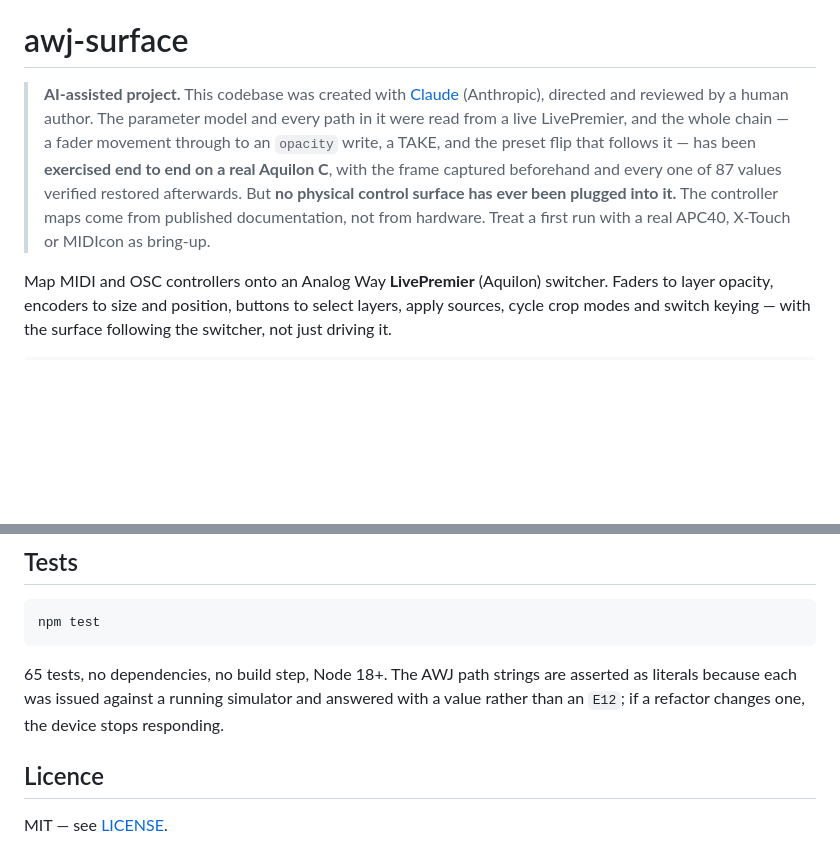
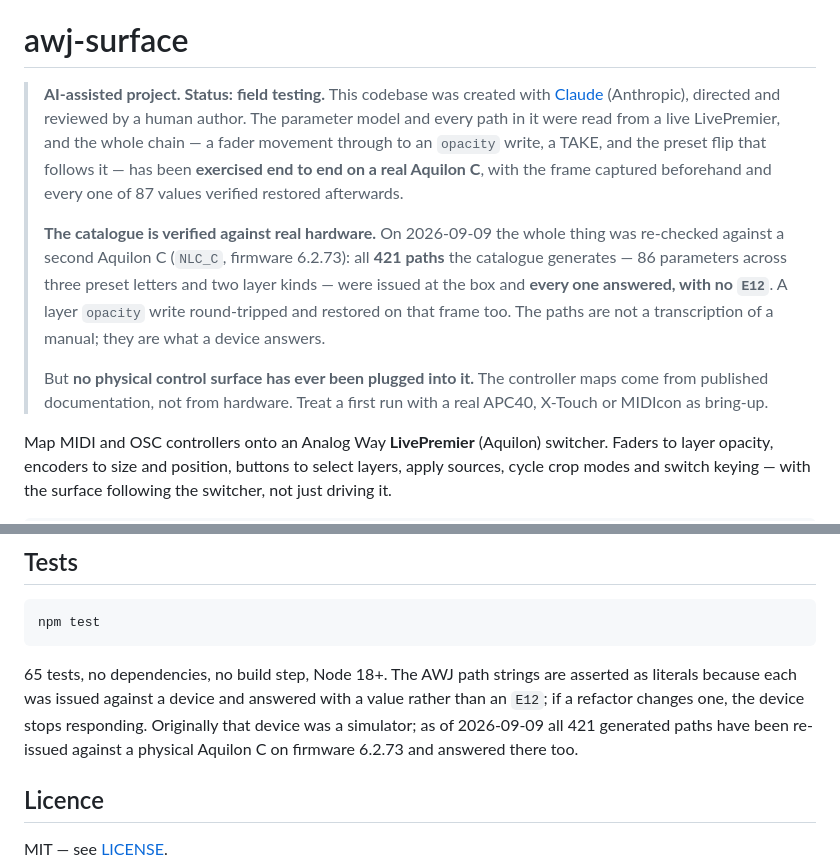
Before and after one commit to stoatworks-labs/awj-surface, a Markdown page: README.md, 2 parts joined by grey strips. GitHub-like rendering; blank space fills up the shorter version.

Commit message:
README: field testing — all 421 catalogue paths answer on hardware
The catalogue's paths were previously asserted as literals because each
had been issued against a running simulator. On 2026-09-09 the whole set
was re-issued at a physical Aquilon C (NLC_C, firmware 6.2.73): all 421
paths — 86 parameters across three preset letters and two layer kinds —
answered, with no E12. A layer opacity write round-tripped and restored on
that frame too.

That upgrades the claim behind the tests from "a simulator answered these"
to "a device answers these", which is the whole point of generating the
catalogue from a device rather than transcribing a manual.

Unchanged: no physical control surface has ever been plugged in. The
controller maps still come from published documentation, and a first run
with a real APC40, X-Touch or MIDIcon is still bring-up.

Co-Authored-By: Claude Opus 5 <noreply@anthropic.com>

````diff
--- a/README.md
+++ b/README.md
@@ -2,14 +2,23 @@
 
 # awj-surface
 
-> **AI-assisted project.** This codebase was created with [Claude](https://claude.com/claude-code)
-> (Anthropic), directed and reviewed by a human author. The parameter model and every
-> path in it were read from a live LivePremier, and the whole chain — a fader movement
-> through to an `opacity` write, a TAKE, and the preset flip that follows it — has been
-> **exercised end to end on a real Aquilon C**, with the frame captured beforehand and
-> every one of 87 values verified restored afterwards. But **no physical control surface
-> has ever been plugged into it.** The controller maps come from published documentation,
-> not from hardware. Treat a first run with a real APC40, X-Touch or MIDIcon as bring-up.
+> **AI-assisted project. Status: field testing.** This codebase was created with
+> [Claude](https://claude.com/claude-code) (Anthropic), directed and reviewed by a human
+> author. The parameter model and every path in it were read from a live LivePremier, and
+> the whole chain — a fader movement through to an `opacity` write, a TAKE, and the preset
+> flip that follows it — has been **exercised end to end on a real Aquilon C**, with the
+> frame captured beforehand and every one of 87 values verified restored afterwards.
+>
+> **The catalogue is verified against real hardware.** On 2026-09-09 the whole thing was
+> re-checked against a second Aquilon C (`NLC_C`, firmware 6.2.73): all **421 paths** the
+> catalogue generates — 86 parameters across three preset letters and two layer kinds —
+> were issued at the box and **every one answered, with no `E12`**. A layer `opacity`
+> write round-tripped and restored on that frame too. The paths are not a transcription
+> of a manual; they are what a device answers.
+>
+> But **no physical control surface has ever been plugged into it.** The controller maps
+> come from published documentation, not from hardware. Treat a first run with a real
+> APC40, X-Touch or MIDIcon as bring-up.
 
 Map MIDI and OSC controllers onto an Analog Way **LivePremier** (Aquilon) switcher.
 Faders to layer opacity, encoders to size and position, buttons to select layers, apply
@@ -230,8 +239,10 @@ npm test
 ```
 
 65 tests, no dependencies, no build step, Node 18+. The AWJ path strings are asserted as
-literals because each was issued against a running simulator and answered with a value
-rather than an `E12`; if a refactor changes one, the device stops responding.
+literals because each was issued against a device and answered with a value rather than
+an `E12`; if a refactor changes one, the device stops responding. Originally that device
+was a simulator; as of 2026-09-09 all 421 generated paths have been re-issued against a
+physical Aquilon C on firmware 6.2.73 and answered there too.
 
 ## Licence
 
````
